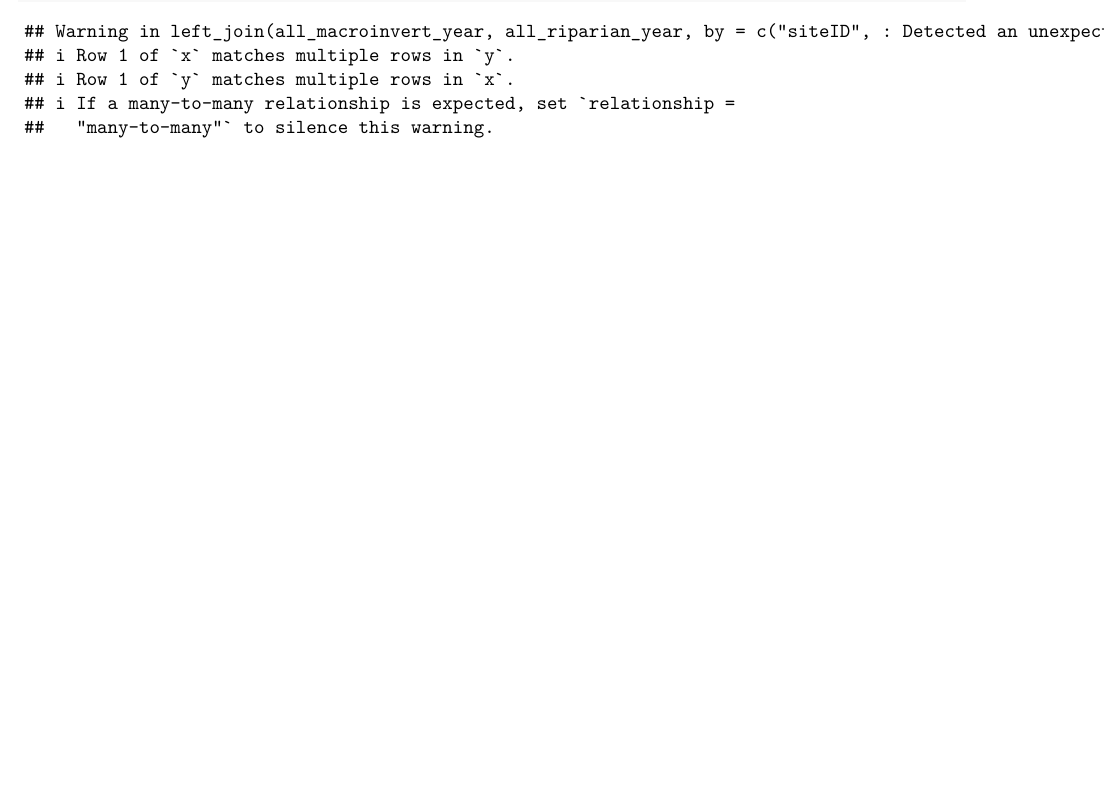
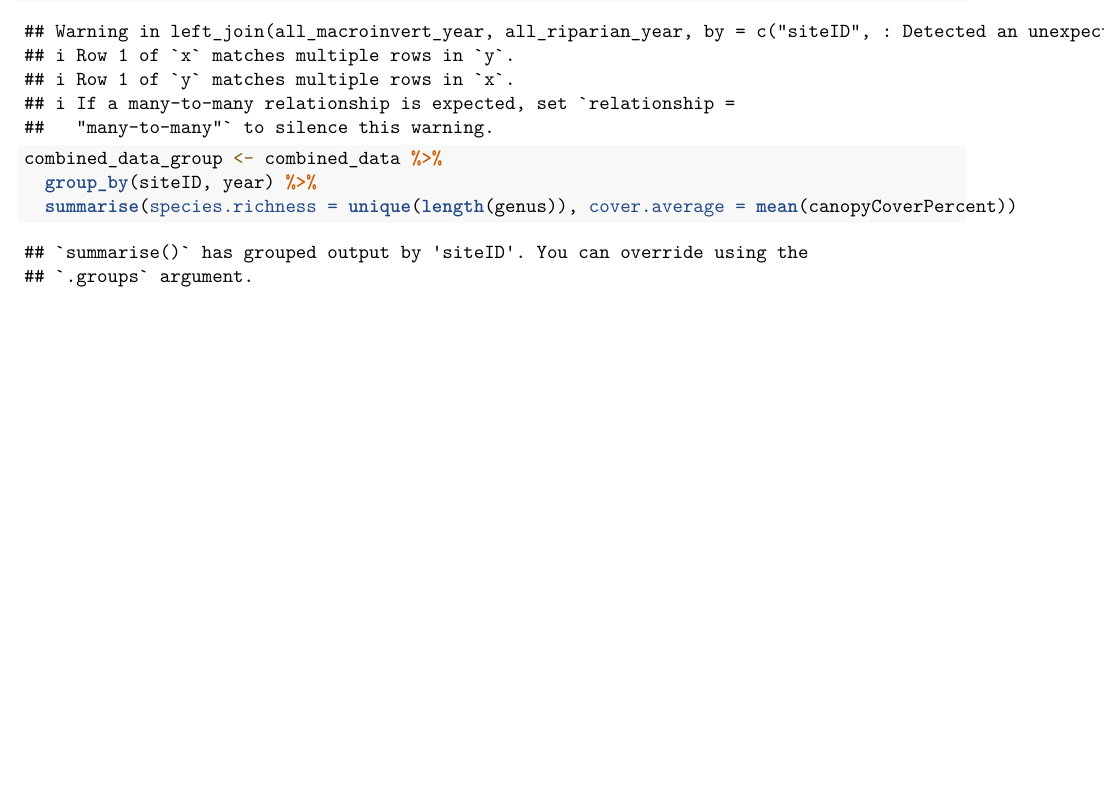
Before and after one commit to jnr06254/Aquatic-Macroinvertebrate-Project, an R Markdown document (Code/Data-Clean-Up-Invert-Riparian.Rmd): part of page 2 of 2, cut so that both start at the same text. Rendered offline with R 4.5, knitr and Pandoc, then LaTeX, with nearby package versions.

Commit message:
Update Data-Clean-Up-Invert-Riparian.Rmd

````diff
--- a/Code/Data-Clean-Up-Invert-Riparian.Rmd
+++ b/Code/Data-Clean-Up-Invert-Riparian.Rmd
@@ -77,6 +77,9 @@ combined_data <- left_join(all_macroinvert_year,all_riparian_year, by = c("siteI
 ```
 
 ```{r grouping}
+combined_data_group <- combined_data %>%
+  group_by(siteID, year) %>%
+  summarise(species.richness = unique(length(genus)), cover.average = mean(canopyCoverPercent))
 
 ```
 
````
